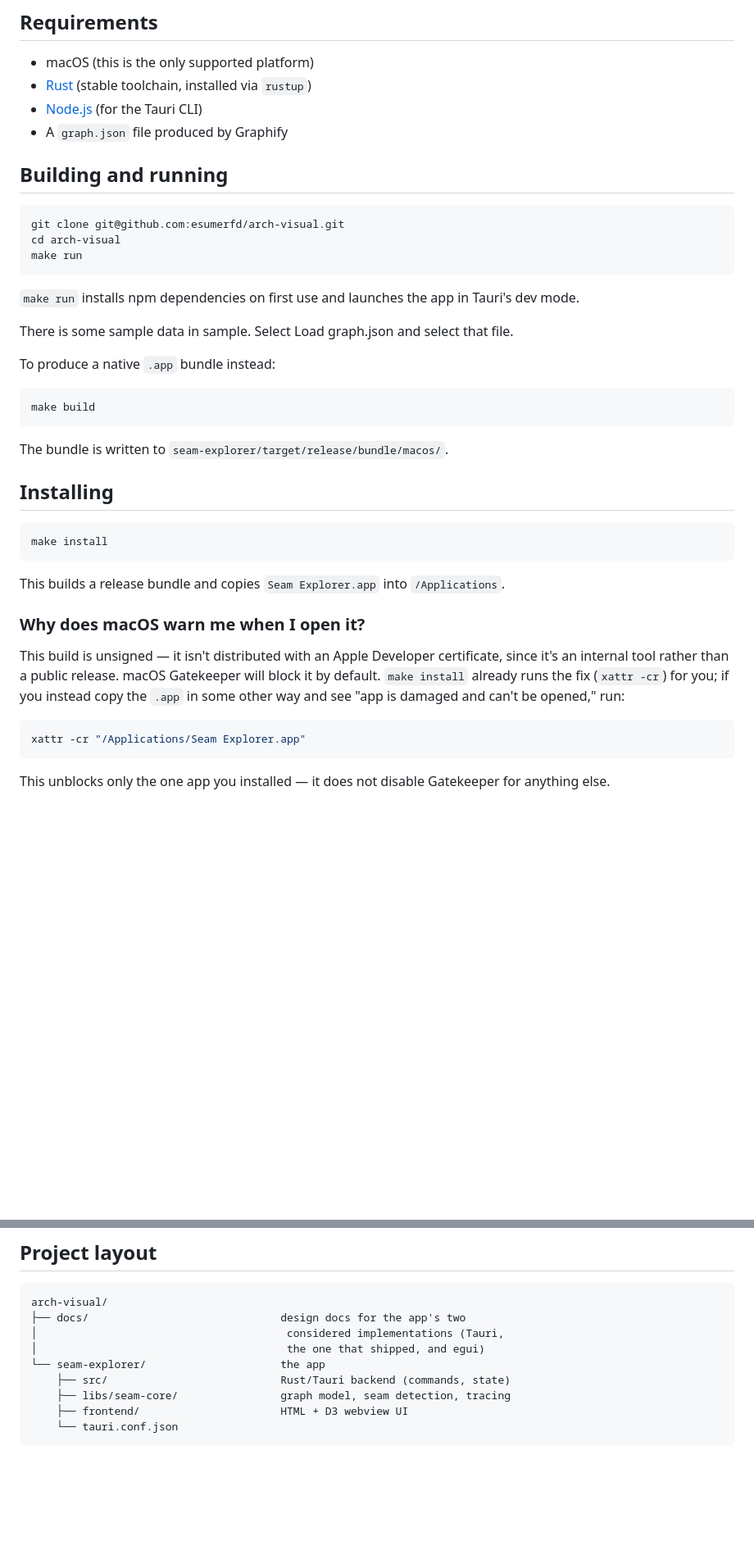
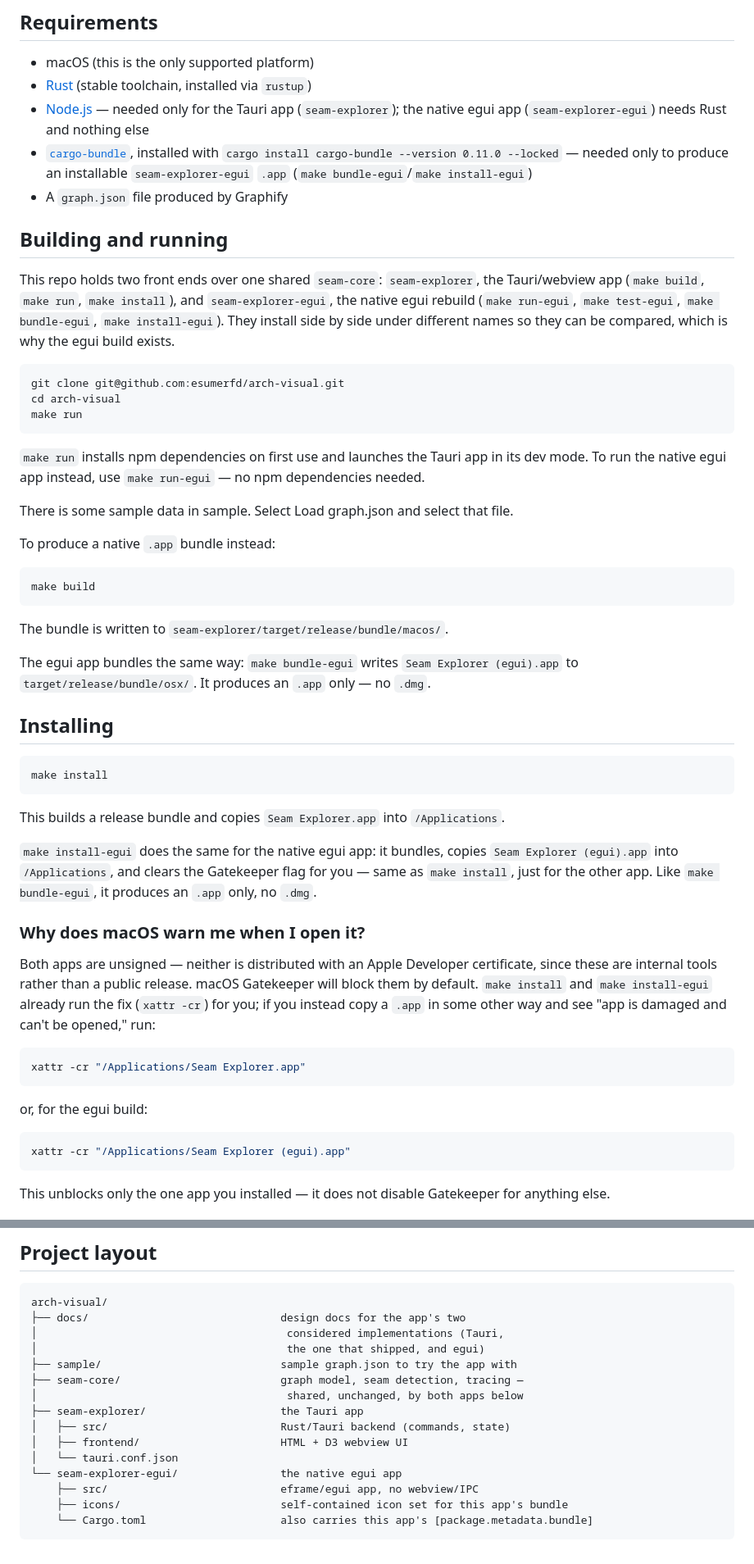
Before and after one commit to esumerfd/arch-visual, a Markdown page: README.md, 2 parts joined by grey strips. Shown at 82% size. Rendered like a GitHub page; blank space fills up the shorter version.

Commit message:
docs(05-06): README - two apps, egui bundle/install instructions, refreshed project layout
- Requirements: Node.js scoped to the Tauri app only; cargo-bundle documented as
  the egui .app packaging prerequisite
- Building/Installing: document make bundle-egui / make install-egui (Tauri
  instructions kept intact), no-dmg caveat stated plainly
- Gatekeeper section extended to cover both unsigned apps
- Project layout tree refreshed to match the post-Plan-01 repo shape (seam-core
  at root, seam-explorer/ Tauri app, seam-explorer-egui/ native app); dropped
  the stale seam-explorer/libs/ entry

````diff
--- a/README.md
+++ b/README.md
@@ -20,10 +20,21 @@ is shared or exported — each teammate runs it locally against their own
 
 - macOS (this is the only supported platform)
 - [Rust](https://rustup.rs) (stable toolchain, installed via `rustup`)
-- [Node.js](https://nodejs.org) (for the Tauri CLI)
+- [Node.js](https://nodejs.org) — needed only for the Tauri app (`seam-explorer`);
+  the native egui app (`seam-explorer-egui`) needs Rust and nothing else
+- [`cargo-bundle`](https://github.com/burtonageo/cargo-bundle), installed with
+  `cargo install cargo-bundle --version 0.11.0 --locked` — needed only to produce
+  an installable `seam-explorer-egui` `.app` (`make bundle-egui`/`make install-egui`)
 - A `graph.json` file produced by Graphify
 
 ## Building and running
+
+This repo holds two front ends over one shared `seam-core`: `seam-explorer`,
+the Tauri/webview app (`make build`, `make run`, `make install`), and
+`seam-explorer-egui`, the native egui rebuild (`make run-egui`,
+`make test-egui`, `make bundle-egui`, `make install-egui`). They install side
+by side under different names so they can be compared, which is why the egui
+build exists.
 
 ```sh
 git clone git@github.com:esumerfd/arch-visual.git
@@ -31,8 +42,9 @@ cd arch-visual
 make run
 ```
 
-`make run` installs npm dependencies on first use and launches the app in
-Tauri's dev mode.
+`make run` installs npm dependencies on first use and launches the Tauri app in
+its dev mode. To run the native egui app instead, use `make run-egui` — no npm
+dependencies needed.
 
 There is some sample data in sample. Select Load graph.json and select that file.
 
@@ -44,6 +56,10 @@ make build
 
 The bundle is written to `seam-explorer/target/release/bundle/macos/`.
 
+The egui app bundles the same way: `make bundle-egui` writes
+`Seam Explorer (egui).app` to `target/release/bundle/osx/`. It produces an
+`.app` only — no `.dmg`.
+
 ## Installing
 
 ```sh
@@ -53,16 +69,28 @@ make install
 This builds a release bundle and copies `Seam Explorer.app` into
 `/Applications`.
 
+`make install-egui` does the same for the native egui app: it bundles,
+copies `Seam Explorer (egui).app` into `/Applications`, and clears the
+Gatekeeper flag for you — same as `make install`, just for the other app.
+Like `make bundle-egui`, it produces an `.app` only, no `.dmg`.
+
 ### Why does macOS warn me when I open it?
 
-This build is unsigned — it isn't distributed with an Apple Developer
-certificate, since it's an internal tool rather than a public release. macOS
-Gatekeeper will block it by default. `make install` already runs the fix
-(`xattr -cr`) for you; if you instead copy the `.app` in some other way and
-see "app is damaged and can't be opened," run:
+Both apps are unsigned — neither is distributed with an Apple Developer
+certificate, since these are internal tools rather than a public release.
+macOS Gatekeeper will block them by default. `make install` and
+`make install-egui` already run the fix (`xattr -cr`) for you; if you instead
+copy a `.app` in some other way and see "app is damaged and can't be opened,"
+run:
 
 ```sh
 xattr -cr "/Applications/Seam Explorer.app"
+```
+
+or, for the egui build:
+
+```sh
+xattr -cr "/Applications/Seam Explorer (egui).app"
 ```
 
 This unblocks only the one app you installed — it does not disable
@@ -109,9 +137,15 @@ arch-visual/
 ├── docs/                              design docs for the app's two
 │                                       considered implementations (Tauri,
 │                                       the one that shipped, and egui)
-└── seam-explorer/                     the app
-    ├── src/                           Rust/Tauri backend (commands, state)
-    ├── libs/seam-core/                graph model, seam detection, tracing
-    ├── frontend/                      HTML + D3 webview UI
-    └── tauri.conf.json
+├── sample/                            sample graph.json to try the app with
+├── seam-core/                         graph model, seam detection, tracing —
+│                                       shared, unchanged, by both apps below
+├── seam-explorer/                     the Tauri app
+│   ├── src/                           Rust/Tauri backend (commands, state)
+│   ├── frontend/                      HTML + D3 webview UI
+│   └── tauri.conf.json
+└── seam-explorer-egui/                the native egui app
+    ├── src/                           eframe/egui app, no webview/IPC
+    ├── icons/                         self-contained icon set for this app's bundle
+    └── Cargo.toml                     also carries this app's [package.metadata.bundle]
 ```
````
